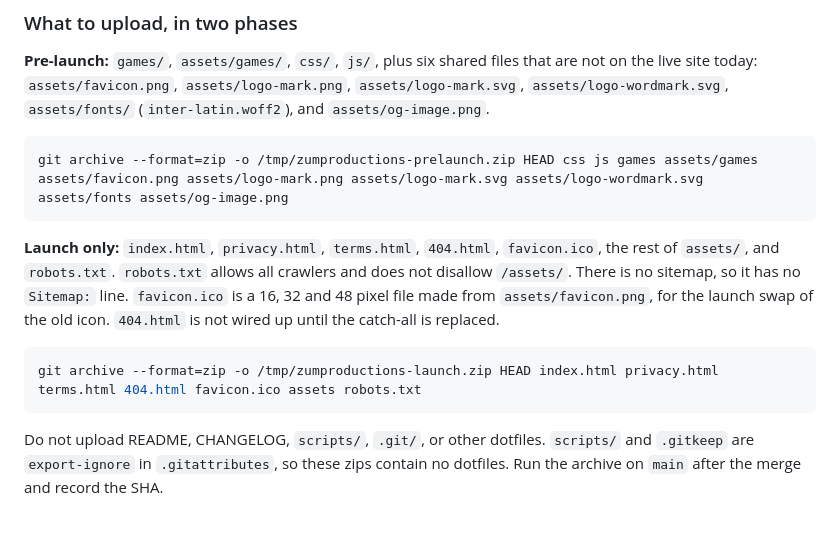
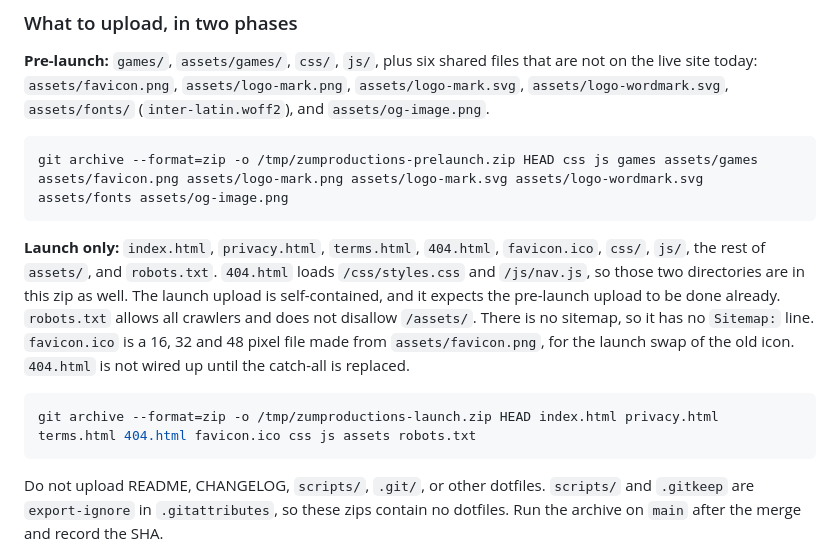
Before and after one commit to gilzumbrunnen/zumproductions.com, a Markdown page: README.md, the part around the change. Rendered like a GitHub page; blank space fills up the shorter version.

Commit message:
Include css and js in the launch upload bundle.
404.html loads both, and the launch zip still assumes the pre-launch upload is already on the server.

Co-authored-by: Gil Zumbrunnen <gil.zumbrunnen@gmail.com>

````diff
--- a/README.md
+++ b/README.md
@@ -89,10 +89,10 @@ Gil uploads. Devops does not have the SFTP or Manager login. `.htaccess` in this
 git archive --format=zip -o /tmp/zumproductions-prelaunch.zip HEAD css js games assets/games assets/favicon.png assets/logo-mark.png assets/logo-mark.svg assets/logo-wordmark.svg assets/fonts assets/og-image.png
 ```
 
-**Launch only:** `index.html`, `privacy.html`, `terms.html`, `404.html`, `favicon.ico`, the rest of `assets/`, and `robots.txt`. `robots.txt` allows all crawlers and does not disallow `/assets/`. There is no sitemap, so it has no `Sitemap:` line. `favicon.ico` is a 16, 32 and 48 pixel file made from `assets/favicon.png`, for the launch swap of the old icon. `404.html` is not wired up until the catch-all is replaced.
+**Launch only:** `index.html`, `privacy.html`, `terms.html`, `404.html`, `favicon.ico`, `css/`, `js/`, the rest of `assets/`, and `robots.txt`. `404.html` loads `/css/styles.css` and `/js/nav.js`, so those two directories are in this zip as well. The launch upload is self-contained, and it expects the pre-launch upload to be done already. `robots.txt` allows all crawlers and does not disallow `/assets/`. There is no sitemap, so it has no `Sitemap:` line. `favicon.ico` is a 16, 32 and 48 pixel file made from `assets/favicon.png`, for the launch swap of the old icon. `404.html` is not wired up until the catch-all is replaced.
 
 ```bash
-git archive --format=zip -o /tmp/zumproductions-launch.zip HEAD index.html privacy.html terms.html 404.html favicon.ico assets robots.txt
+git archive --format=zip -o /tmp/zumproductions-launch.zip HEAD index.html privacy.html terms.html 404.html favicon.ico css js assets robots.txt
 ```
 
 Do not upload README, CHANGELOG, `scripts/`, `.git/`, or other dotfiles. `scripts/` and `.gitkeep` are `export-ignore` in `.gitattributes`, so these zips contain no dotfiles. Run the archive on `main` after the merge and record the SHA.
````
Also changed, not shown: CHANGELOG.md (+1 -1 lines).
